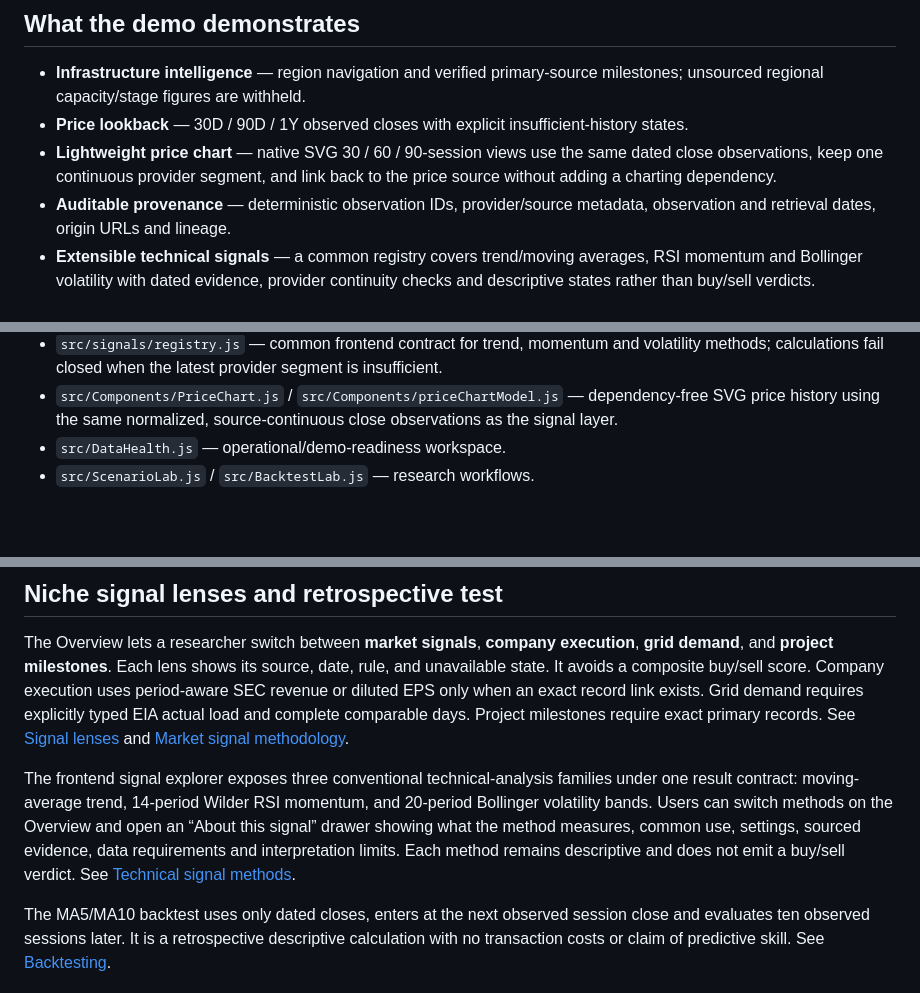
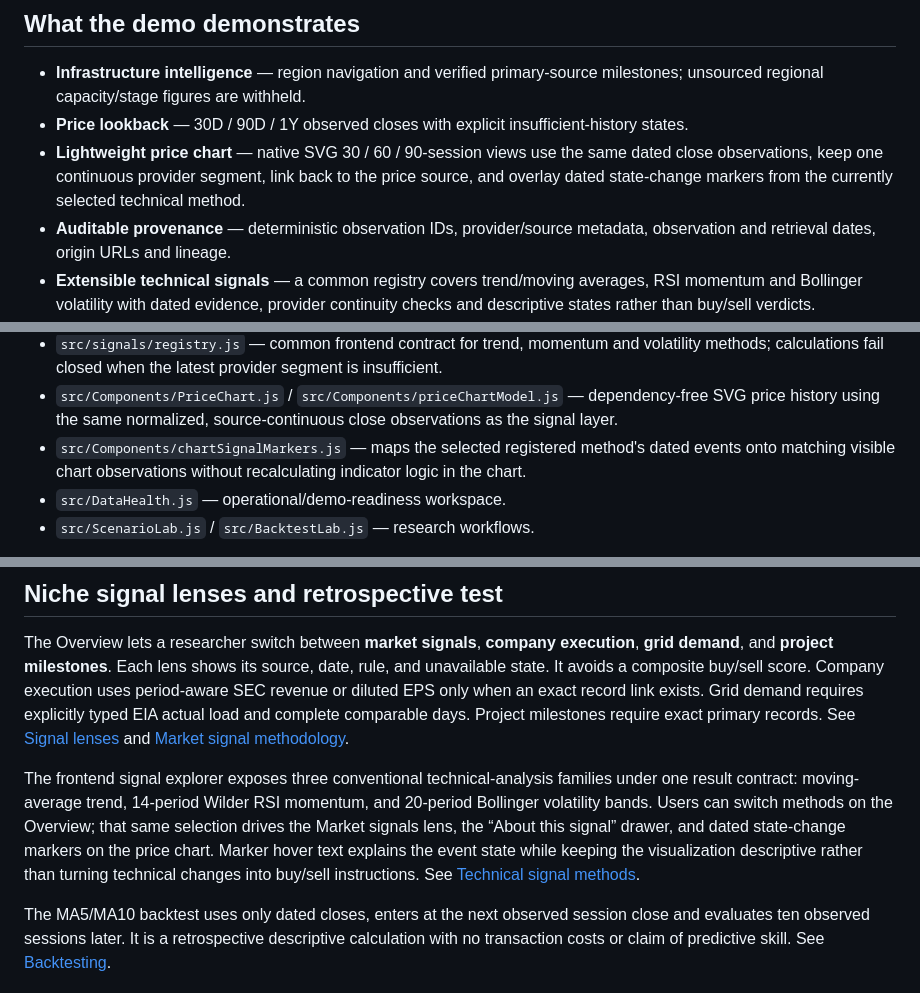
Before and after one commit to LEO0331/RobotFriends, a Markdown page: README.md, 3 parts joined by grey strips. Drawn GitHub-style; blank space fills up the shorter version.

Commit message:
Document selected-method signal markers

```diff
--- a/README.md
+++ b/README.md
@@ -11,7 +11,7 @@ Account setup (optional Supabase): [English](docs/accounts.en.md) · [繁體中
 
 - **Infrastructure intelligence** — region navigation and verified primary-source milestones; unsourced regional capacity/stage figures are withheld.
 - **Price lookback** — 30D / 90D / 1Y observed closes with explicit insufficient-history states.
-- **Lightweight price chart** — native SVG 30 / 60 / 90-session views use the same dated close observations, keep one continuous provider segment, and link back to the price source without adding a charting dependency.
+- **Lightweight price chart** — native SVG 30 / 60 / 90-session views use the same dated close observations, keep one continuous provider segment, link back to the price source, and overlay dated state-change markers from the currently selected technical method.
 - **Auditable provenance** — deterministic observation IDs, provider/source metadata, observation and retrieval dates, origin URLs and lineage.
 - **Extensible technical signals** — a common registry covers trend/moving averages, RSI momentum and Bollinger volatility with dated evidence, provider continuity checks and descriptive states rather than buy/sell verdicts.
 - **Persistent history** — the Node API profile stores immutable observations, source health, score snapshots, scenario runs and backtest runs in SQLite/WAL.
@@ -93,6 +93,7 @@ Key modules:
 - `server/demo-readiness.js` — public-snapshot acceptance criteria.
 - `src/signals/registry.js` — common frontend contract for trend, momentum and volatility methods; calculations fail closed when the latest provider segment is insufficient.
 - `src/Components/PriceChart.js` / `src/Components/priceChartModel.js` — dependency-free SVG price history using the same normalized, source-continuous close observations as the signal layer.
+- `src/Components/chartSignalMarkers.js` — maps the selected registered method's dated events onto matching visible chart observations without recalculating indicator logic in the chart.
 - `src/DataHealth.js` — operational/demo-readiness workspace.
 - `src/ScenarioLab.js` / `src/BacktestLab.js` — research workflows.
 
@@ -128,7 +129,7 @@ An HTTP `200` with zero usable rows is **degraded**, not `ok`. Degraded refreshe
 
 The Overview lets a researcher switch between **market signals**, **company execution**, **grid demand**, and **project milestones**. Each lens shows its source, date, rule, and unavailable state. It avoids a composite buy/sell score. Company execution uses period-aware SEC revenue or diluted EPS only when an exact record link exists. Grid demand requires explicitly typed EIA actual load and complete comparable days. Project milestones require exact primary records. See [Signal lenses](docs/signal-lenses.md) and [Market signal methodology](docs/scoring-methodology.md).
 
-The frontend signal explorer exposes three conventional technical-analysis families under one result contract: moving-average trend, 14-period Wilder RSI momentum, and 20-period Bollinger volatility bands. Users can switch methods on the Overview and open an “About this signal” drawer showing what the method measures, common use, settings, sourced evidence, data requirements and interpretation limits. Each method remains descriptive and does not emit a buy/sell verdict. See [Technical signal methods](docs/signal-methods.md).
+The frontend signal explorer exposes three conventional technical-analysis families under one result contract: moving-average trend, 14-period Wilder RSI momentum, and 20-period Bollinger volatility bands. Users can switch methods on the Overview; that same selection drives the Market signals lens, the “About this signal” drawer, and dated state-change markers on the price chart. Marker hover text explains the event state while keeping the visualization descriptive rather than turning technical changes into buy/sell instructions. See [Technical signal methods](docs/signal-methods.md).
 
 The MA5/MA10 backtest uses only dated closes, enters at the next observed session close and evaluates ten observed sessions later. It is a retrospective descriptive calculation with no transaction costs or claim of predictive skill. See [Backtesting](docs/backtesting.md).
 
```
